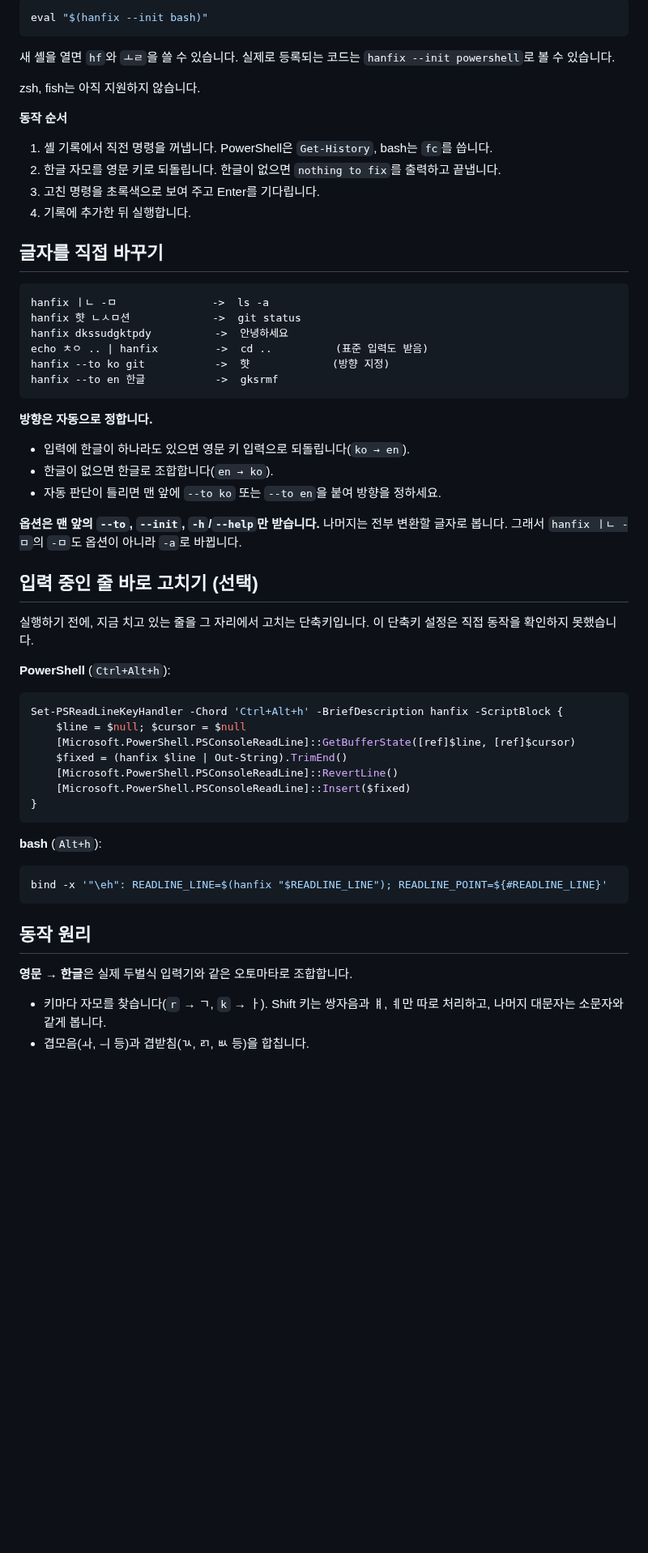
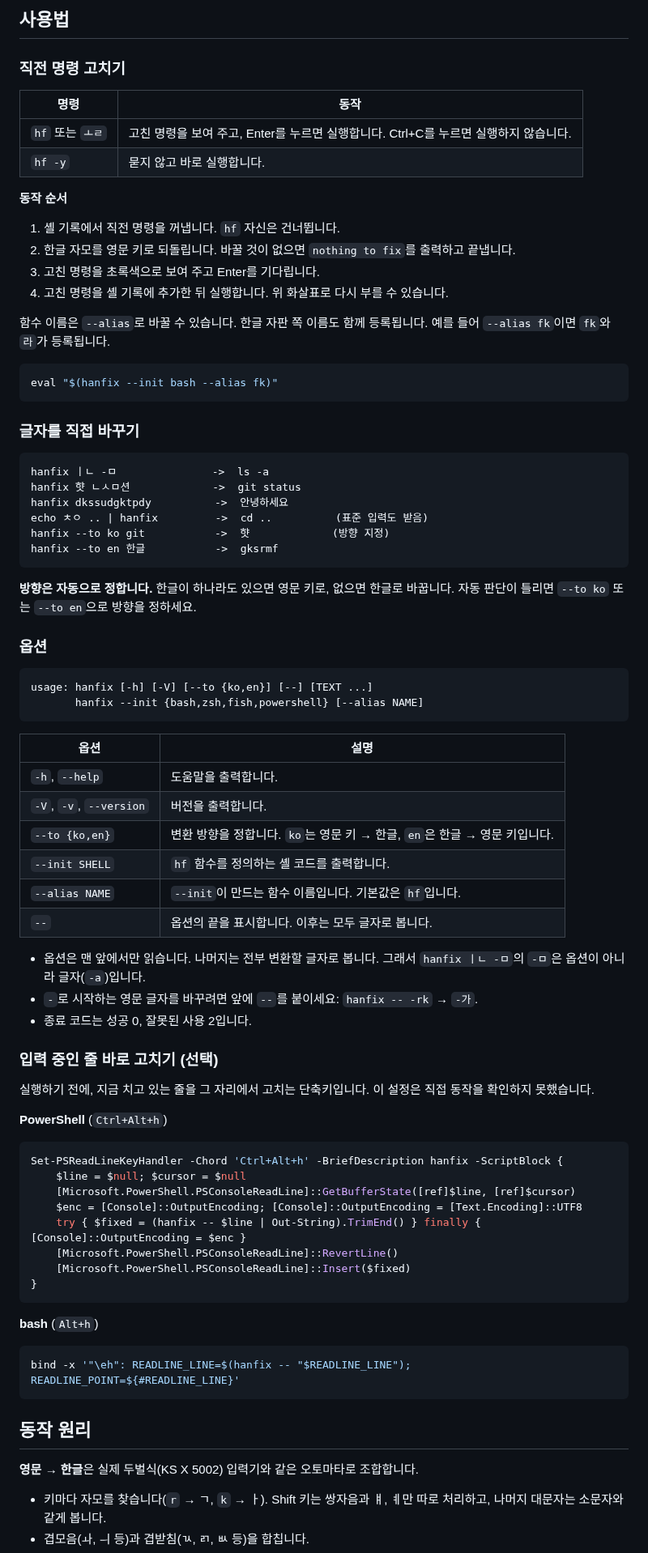
Before and after one commit to NaNIsaac/hanfix, a Markdown page: README.md, the part around one of its changes. Shown at 81% size. Rendered like a GitHub page; blank space fills up the shorter version.

````diff
--- a/README.md
+++ b/README.md
@@ -45,19 +68,27 @@ Invoke-Expression (hanfix --init powershell | Out-String)
 
-```bash
-eval "$(hanfix --init bash)"
+## 사용법
+
+### 직전 명령 고치기
+
+| 명령 | 동작 |
+|---|---|
+| `hf` 또는 `ㅗㄹ` | 고친 명령을 보여 주고, Enter를 누르면 실행합니다. Ctrl+C를 누르면 실행하지 않습니다. |
+| `hf -y` | 묻지 않고 바로 실행합니다. |
+
+**동작 순서**
+1. 셸 기록에서 직전 명령을 꺼냅니다. `hf` 자신은 건너뜁니다.
+2. 한글 자모를 영문 키로 되돌립니다. 바꿀 것이 없으면 `nothing to fix`를 출력하고 끝냅니다.
+3. 고친 명령을 초록색으로 보여 주고 Enter를 기다립니다.
+4. 고친 명령을 셸 기록에 추가한 뒤 실행합니다. 위 화살표로 다시 부를 수 있습니다.
+
+함수 이름은 `--alias`로 바꿀 수 있습니다. 한글 자판 쪽 이름도 함께 등록됩니다.
+예를 들어 `--alias fk`이면 `fk`와 `라`가 등록됩니다.
+
+```sh
+eval "$(hanfix --init bash --alias fk)"
 ```
 
-새 셸을 열면 `hf`와 `ㅗㄹ`을 쓸 수 있습니다. 실제로 등록되는 코드는 `hanfix --init powershell`로 볼 수 있습니다.
-
-zsh, fish는 아직 지원하지 않습니다.
-
-**동작 순서**
-1. 셸 기록에서 직전 명령을 꺼냅니다. PowerShell은 `Get-History`, bash는 `fc`를 씁니다.
-2. 한글 자모를 영문 키로 되돌립니다. 한글이 없으면 `nothing to fix`를 출력하고 끝냅니다.
-3. 고친 명령을 초록색으로 보여 주고 Enter를 기다립니다.
-4. 기록에 추가한 뒤 실행합니다.
-
-## 글자를 직접 바꾸기
+### 글자를 직접 바꾸기
 
 ```
 hanfix ㅣㄴ -ㅁ               ->  ls -a
@@ -68,39 +99,55 @@ hanfix --to ko git           ->  햣             (방향 지정)
 hanfix --to en 한글           ->  gksrmf
 ```
 
-**방향은 자동으로 정합니다.**
-- 입력에 한글이 하나라도 있으면 영문 키 입력으로 되돌립니다(`ko → en`).
-- 한글이 없으면 한글로 조합합니다(`en → ko`).
-- 자동 판단이 틀리면 맨 앞에 `--to ko` 또는 `--to en`을 붙여 방향을 정하세요.
+**방향은 자동으로 정합니다.** 한글이 하나라도 있으면 영문 키로, 없으면 한글로 바꿉니다.
+자동 판단이 틀리면 `--to ko` 또는 `--to en`으로 방향을 정하세요.
 
-**옵션은 맨 앞의 `--to`, `--init`, `-h`/`--help`만 받습니다.** 나머지는 전부 변환할 글자로 봅니다.
-그래서 `hanfix ㅣㄴ -ㅁ`의 `-ㅁ`도 옵션이 아니라 `-a`로 바뀝니다.
+### 옵션
 
-## 입력 중인 줄 바로 고치기 (선택)
+```
+usage: hanfix [-h] [-V] [--to {ko,en}] [--] [TEXT ...]
+       hanfix --init {bash,zsh,fish,powershell} [--alias NAME]
+```
 
-실행하기 전에, 지금 치고 있는 줄을 그 자리에서 고치는 단축키입니다. 이 단축키 설정은 직접 동작을 확인하지 못했습니다.
+| 옵션 | 설명 |
+|---|---|
+| `-h`, `--help` | 도움말을 출력합니다. |
+| `-V`, `-v`, `--version` | 버전을 출력합니다. |
+| `--to {ko,en}` | 변환 방향을 정합니다. `ko`는 영문 키 → 한글, `en`은 한글 → 영문 키입니다. |
+| `--init SHELL` | `hf` 함수를 정의하는 셸 코드를 출력합니다. |
+| `--alias NAME` | `--init`이 만드는 함수 이름입니다. 기본값은 `hf`입니다. |
+| `--` | 옵션의 끝을 표시합니다. 이후는 모두 글자로 봅니다. |
 
-**PowerShell** (`Ctrl+Alt+h`):
+- 옵션은 맨 앞에서만 읽습니다. 나머지는 전부 변환할 글자로 봅니다. 그래서 `hanfix ㅣㄴ -ㅁ`의 `-ㅁ`은 옵션이 아니라 글자(`-a`)입니다.
+- `-`로 시작하는 영문 글자를 바꾸려면 앞에 `--`를 붙이세요: `hanfix -- -rk` → `-가`.
+- 종료 코드는 성공 0, 잘못된 사용 2입니다.
+
+### 입력 중인 줄 바로 고치기 (선택)
+
+실행하기 전에, 지금 치고 있는 줄을 그 자리에서 고치는 단축키입니다. 이 설정은 직접 동작을 확인하지 못했습니다.
+
+**PowerShell** (`Ctrl+Alt+h`)
 
 ```powershell
 Set-PSReadLineKeyHandler -Chord 'Ctrl+Alt+h' -BriefDescription hanfix -ScriptBlock {
     $line = $null; $cursor = $null
     [Microsoft.PowerShell.PSConsoleReadLine]::GetBufferState([ref]$line, [ref]$cursor)
-    $fixed = (hanfix $line | Out-String).TrimEnd()
+    $enc = [Console]::OutputEncoding; [Console]::OutputEncoding = [Text.Encoding]::UTF8
+    try { $fixed = (hanfix -- $line | Out-String).TrimEnd() } finally { [Console]::OutputEncoding = $enc }
     [Microsoft.PowerShell.PSConsoleReadLine]::RevertLine()
     [Microsoft.PowerShell.PSConsoleReadLine]::Insert($fixed)
 }
 ```
 
-**bash** (`Alt+h`):
+**bash** (`Alt+h`)
 
 ```bash
-bind -x '"\eh": READLINE_LINE=$(hanfix "$READLINE_LINE"); READLINE_POINT=${#READLINE_LINE}'
+bind -x '"\eh": READLINE_LINE=$(hanfix -- "$READLINE_LINE"); READLINE_POINT=${#READLINE_LINE}'
 ```
 
 ## 동작 원리
 
-**영문 → 한글**은 실제 두벌식 입력기와 같은 오토마타로 조합합니다.
+**영문 → 한글**은 실제 두벌식(KS X 5002) 입력기와 같은 오토마타로 조합합니다.
 - 키마다 자모를 찾습니다(`r` → ㄱ, `k` → ㅏ). Shift 키는 쌍자음과 ㅒ, ㅖ만 따로 처리하고, 나머지 대문자는 소문자와 같게 봅니다.
 - 겹모음(ㅘ, ㅢ 등)과 겹받침(ㄳ, ㄺ, ㅄ 등)을 합칩니다.
 - 받침 뒤에 모음이 오면 받침을 다음 글자로 넘깁니다.
````
Also changed, not shown: other parts of README.md (+58 -26 lines), assets/demo.gif (added), 14 other files.
